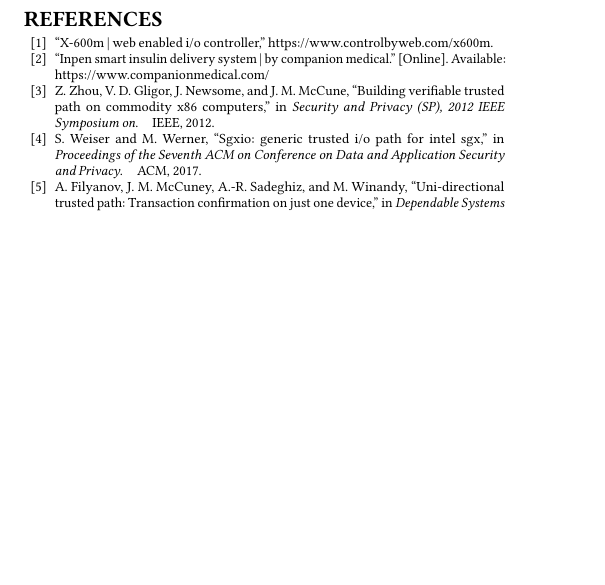
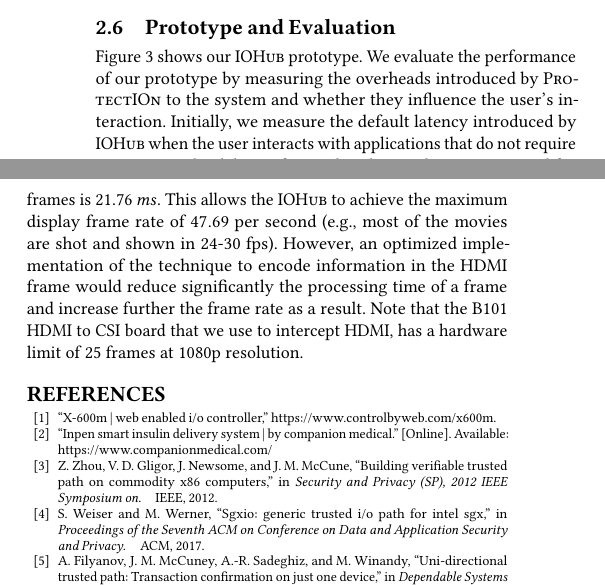
Before and after one commit to aritradhar/IEEE-Magazine, a LaTeX paper (article.tex, which reads sections/protectIOn.tex): part of one column of page 3 of 3 before the commit and two parts of the columns of page 3 of 3 after it, the two joined at a grey line, cut at the place of the change, the shorter picture padded with empty space. Compiled offline with pdfLaTeX.

Commit message:
Updated prototype and evaluation

```diff
--- a/sections/protectIOn.tex
+++ b/sections/protectIOn.tex
@@ -100,5 +100,6 @@ When the user interacts (types or moves the pointer) with the overlay, \device d
 
 For integrity guarantees, \name uses well-known user attention focusing mechanisms. Unlike systems like Fidelius, these mechanisms do not introduce any cognitive load to the users as \name does not rely on multiple security indicators. Mechanisms such as lightbox aid the user to distinguish the \device overlay on the screen from the rest. Thus, the untrusted host cannot trick the user into following malicious instructions when the user interacts with sensitive UI elements. Also, the host cannot observe sensitive data on the overlay because it does not have access to it. In the case where confidentiality is required, the user manually triggers SAS, such as the lightbox by pressing specific keys.
 
-%Note that the lightbox technique is not the only way to capture the \emph{user attention}, e.g., freezing the untrusted part of the screen is another approach~\cite{huang2012clickjacking}.
-%To minimize user habituation and actively inform the user about the protected overlay, \device activates the user attention mechanism (the lightbox) automatically when the mouse pointer is over the overlay, or the user starts typing to a sensitive text field.
+
+
+\subsection{Prototype and Evaluation}
@@ -104,0 +111,5 @@ For integrity guarantees, \name uses well-known user attention focusing mechanis
+\label{fig:prototypeArch}
+\end{figure}
+
+Figure~\ref{fig:prototypeArch} shows our \device prototype. We evaluate the performance of our prototype by measuring the overheads introduced by \name to the system and whether they influence the user's interaction. Initially, we measure the default latency introduced by \device when the user interacts with applications that do not require protection.
+The delay in forwarding keystrokes is $170\ \mu s$ and for frames is $21.76\ ms$. This allows the \device to achieve the maximum display frame rate of $47.69$ per second (e.g., most of the movies are shot and shown in  ~24-30 fps). However, an optimized implementation of the technique to encode information in the HDMI frame would reduce significantly the processing time of a frame and increase further the frame rate as a result. Note that the B101 HDMI to CSI board that we use to intercept HDMI, has a hardware limit of 25 frames at 1080p resolution.
```
Also changed, not shown: images/setUp_1.pdf (added), sections/protectIOn.tex (5 more changed lines).
